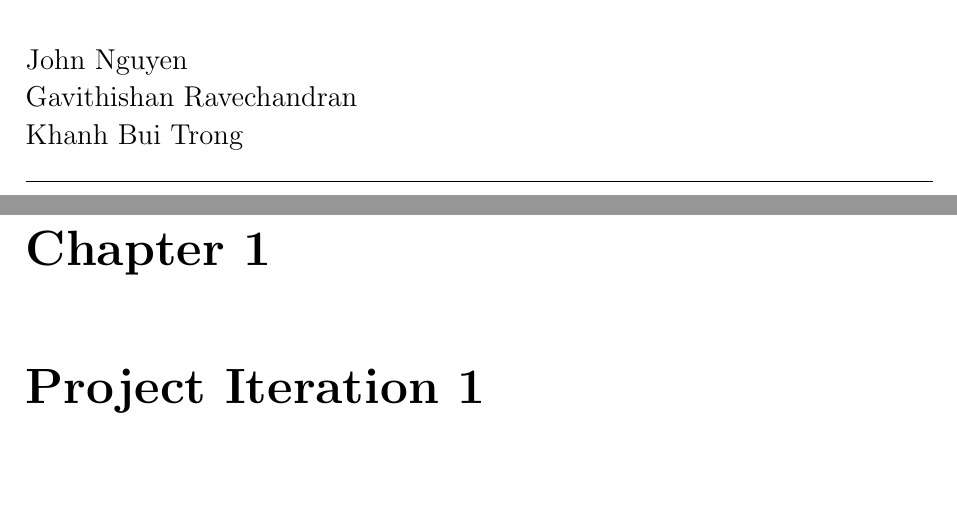
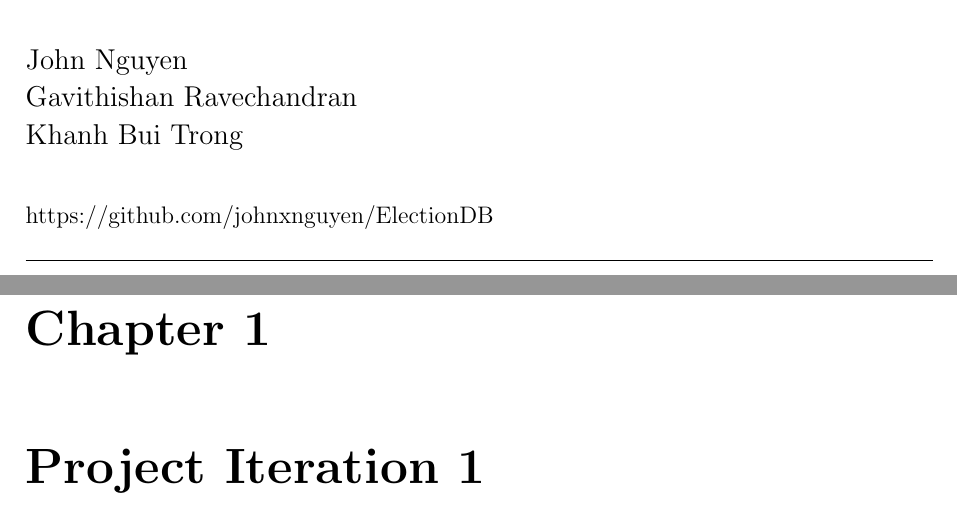
Before and after one commit to vancouver29/ElectionDB, a LaTeX document (Documentation/Latex/DBProject.tex): two parts of pages 1 and 2 of 17, joined at a grey line, cut so that both start at the same text, the shorter picture padded with empty space. Compiled offline with pdfLaTeX.

Commit message:
added repo link to documentation

```diff
--- a/Documentation/Latex/DBProject.tex
+++ b/Documentation/Latex/DBProject.tex
@@ -21,7 +21,7 @@
 \lhead{}
 \chead{}
 \rhead{}
-\lfoot{www.github.com}
+\lfoot{Iteration \thechapter}
 \cfoot{}
 \rfoot{Page \thepage}
 \renewcommand{\headrulewidth}{0pt}
@@ -92,6 +92,8 @@
 \hfill {\large \@date}\\
 \vspace{2pt}\\
 {\large \@author}\\
+\vspace{2pt}\\
+https://github.com/johnxnguyen/ElectionDB\\
 \LINE\\
 \vspace{4pt}
 }
```
Also changed, not shown: Documentation/Latex/DBProject.pdf, 3 other files.
